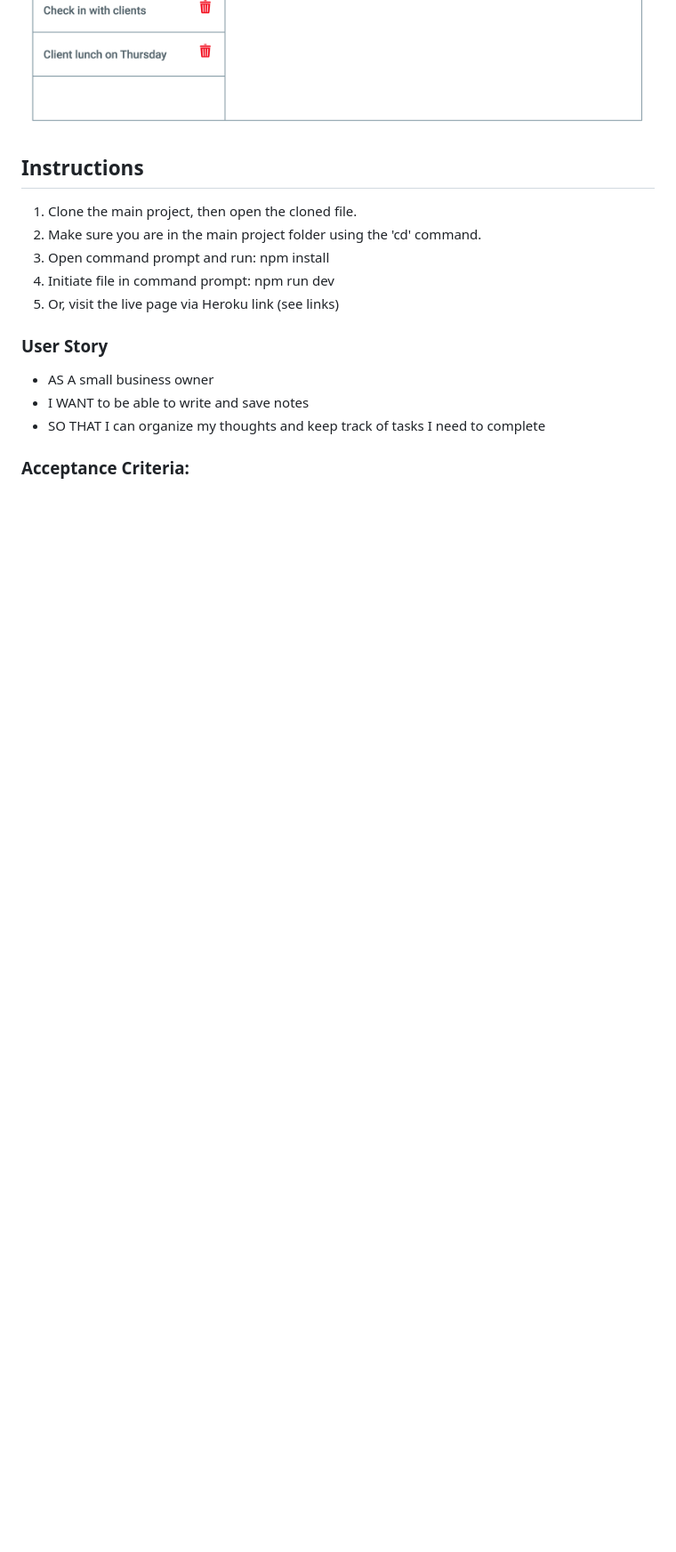
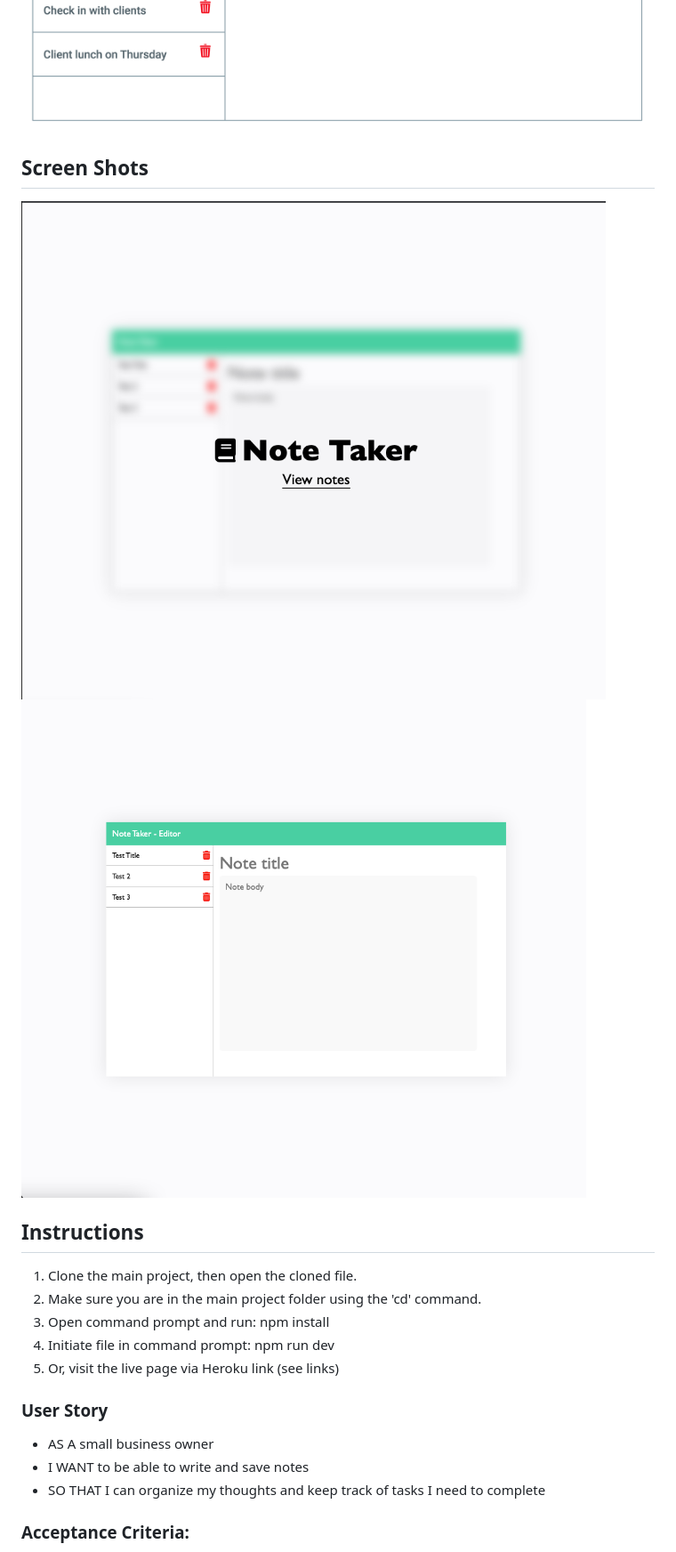
Before and after one commit to bslockhart/brians-note-taker-app, a Markdown page: README.md, the part around the change printed below. Shown: that part at 89% size. Rendered like a GitHub page; pictures changed too: assets/images/Screen-shot-1.png (added), assets/images/Screen-shot-2.png (added); blank space fills up the shorter version.

Commit message:
added screenshots README

```diff
--- a/README.md
+++ b/README.md
@@ -28,6 +29,10 @@ An application called Note Taker that can be used to write and save notes. This
 ### Mock Up
 ![Team Generator HTML Webpage Screenshot](./assets/images/11-express-homework-demo-01.png)
 ![Team Generator HTML Webpage Screenshot](./assets/images/11-express-homework-demo-02.png)
+
+## Screen Shots
+![Application Screenshot 1](./assets/images/Screen-shot-1.png)
+![Application Screenshot 2](./assets/images/Screen-shot-2.png)
 
 ## Instructions
 1. Clone the main project, then open the cloned file.
```
Also changed, not shown: other parts of README.md (+1 -0 lines).
